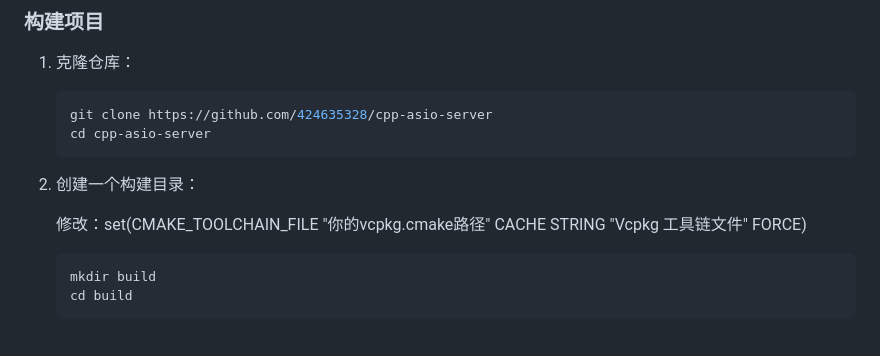
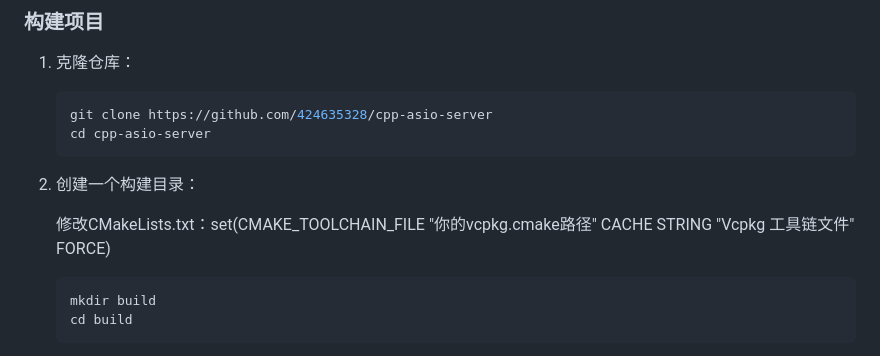
Before and after one commit to 424635328/cpp-asio-server, a Markdown page: README.md, the part around the change. GitHub-like rendering.

````diff
--- a/README.md
+++ b/README.md
@@ -73,7 +73,7 @@ brew install boost
 
 2.  创建一个构建目录：
 
-    修改：set(CMAKE_TOOLCHAIN_FILE "你的vcpkg.cmake路径"
+    修改CMakeLists.txt：set(CMAKE_TOOLCHAIN_FILE "你的vcpkg.cmake路径"
     CACHE STRING "Vcpkg 工具链文件" FORCE)
 
     ```bash
````
